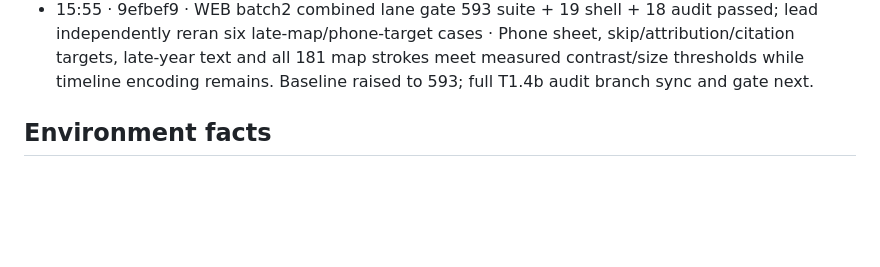
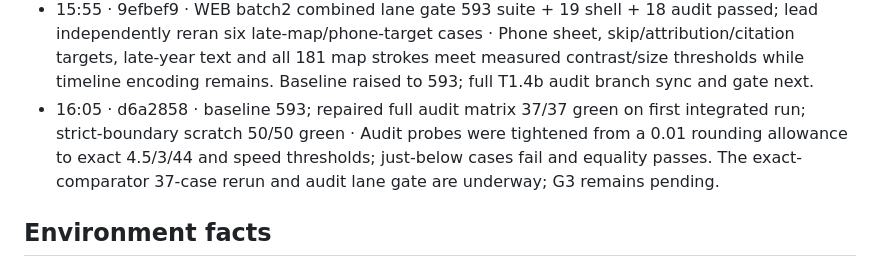
Before and after one commit to Lusangim/Shell_Hacks, a Markdown page: reviews/2026-09-26-gridlock-build/TRACKER.md, the part around the change. Drawn GitHub-style; blank space fills up the shorter version.

Commit message:
LEAD: checkpoint strict full-audit verification

```diff
--- a/reviews/2026-09-26-gridlock-build/TRACKER.md
+++ b/reviews/2026-09-26-gridlock-build/TRACKER.md
@@ -97,6 +97,7 @@ when G4 passes and rewrites `DELIVERY.md` at every gate. Deadline Sun 11:00 EDT;
 - 15:36 · 8361f63 · WEB-2 tour repair lane gate 579 suite + 19 shell + 18 audit passed; lead independently reran all four first-visit paths · The phone invitation now stays in the expanded sheet's header flow and never covers Projects; longest real project, citation, dismissal, keyboard/Esc/focus, initial CLS and two-row map geometry verified. Baseline raised to 579; WEB batch2 sync/gate next.
 - 15:47 · 45f3607 · baseline 579; WEB batch2 combined focused 45/45 passed · Independent LEAD audit confirmed tour longest/hostile-name cases 4/4 and the first WEB contrast/CLS fixes. WEB batch2 full lane gate is running after a 34/34 ×3 focused repair series; T1.4b full matrix and G3 VERIFY remain pending.
 - 15:55 · 9efbef9 · WEB batch2 combined lane gate 593 suite + 19 shell + 18 audit passed; lead independently reran six late-map/phone-target cases · Phone sheet, skip/attribution/citation targets, late-year text and all 181 map strokes meet measured contrast/size thresholds while timeline encoding remains. Baseline raised to 593; full T1.4b audit branch sync and gate next.
+- 16:05 · d6a2858 · baseline 593; repaired full audit matrix 37/37 green on first integrated run; strict-boundary scratch 50/50 green · Audit probes were tightened from a 0.01 rounding allowance to exact 4.5/3/44 and speed thresholds; just-below cases fail and equality passes. The exact-comparator 37-case rerun and audit lane gate are underway; G3 remains pending.
 
 ## Environment facts
 - Working copy `C:\Users\lucia\dev\gridlock`; git data `C:\Users\lucia\dev\gridlock-git` (the `.git` in the
```
